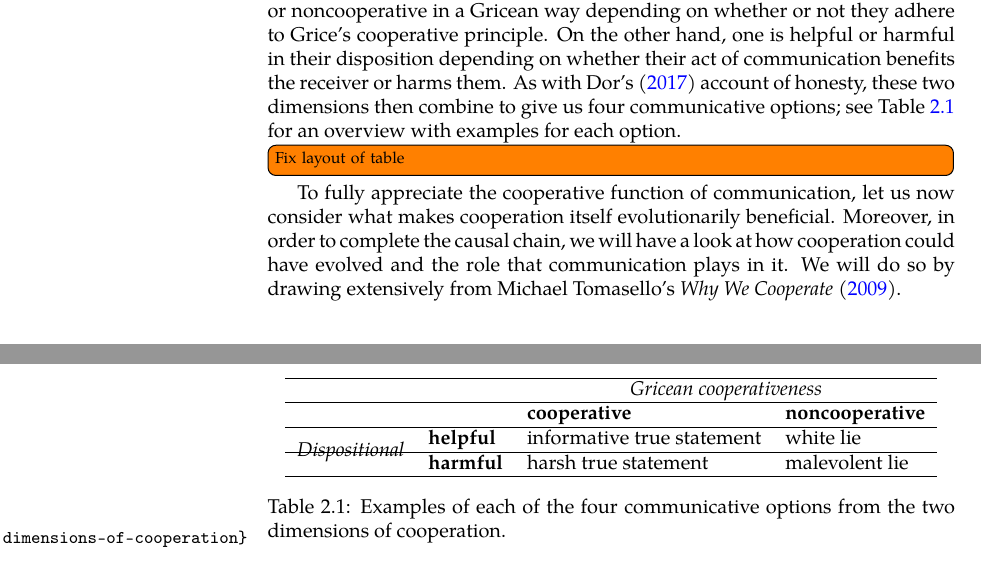
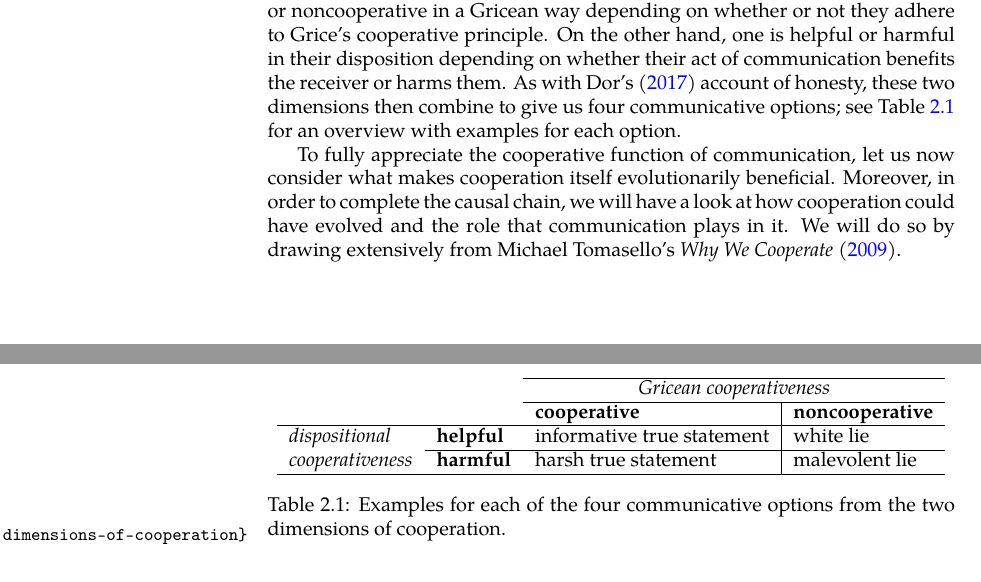
Before and after one commit to flijnzaad/master-thesis, a LaTeX thesis (main.tex, which reads chapters/2-4_communication-utility.tex): two parts of pages 22 and 23 of 55, joined at a grey line, cut so that both start at the same text. The pictures show the PDF file main.pdf that the author committed with the source.

Commit message:
Finished table - i.e., finished Chapter 2

```diff
--- a/chapters/2-4_communication-utility.tex
+++ b/chapters/2-4_communication-utility.tex
@@ -44,18 +44,18 @@ these two dimensions then combine to give us four communicative options; see \cr
 
 \begin{table}[ht]
   \centering
-\begin{tabular}{rlll}
-  \hline
-  & & \multicolumn{2}{c}{\emph{Gricean cooperativeness}} \\ \hline
+\begin{tabular}{lll|l}
+  \cline{3-4}
+  & & \multicolumn{2}{c}{\emph{Gricean cooperativeness}} \\ \cline{3-4}
   & & \textbf{cooperative} & \textbf{noncooperative} \\ \hline
-  \multirow{2}{*}{\emph{Dispositional}} &
-  \textbf{helpful} & informative true statement & white lie \\ \hline
-                   & \textbf{harmful} & harsh true statement & malevolent lie \\ \hline
+  \emph{dispositional} &
+  \textbf{helpful} & informative true statement & white lie \\ \cline{2-4}
+  \emph{cooperativeness} &
+  \textbf{harmful} & harsh true statement & malevolent lie \\ \hline
 \end{tabular}
-\caption{Examples of each of the four communicative options from the two dimensions of cooperation.}
+\caption{Examples for each of the four communicative options from the two dimensions of cooperation.}
 \label{tab:dimensions-of-cooperation}
 \end{table}
-\todo[inline]{Fix layout of table}
 
 % For example, lying constitutes Gricean noncooperation, because it violates the maxim of Quality. As noted before, lying may be used harmfully (i.e. antisocial lying), or helpfully (i.e. prosocial lying, such as lying for politeness or white lies).
 
```
Also changed, not shown: main.pdf.
